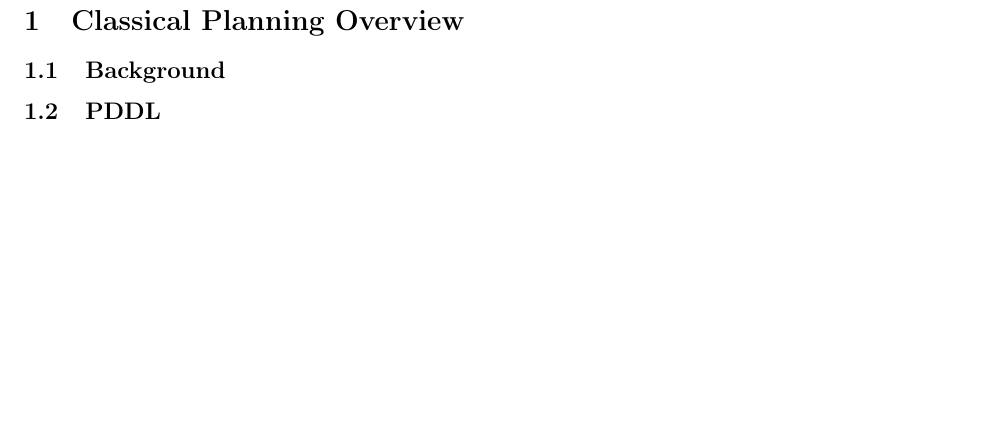
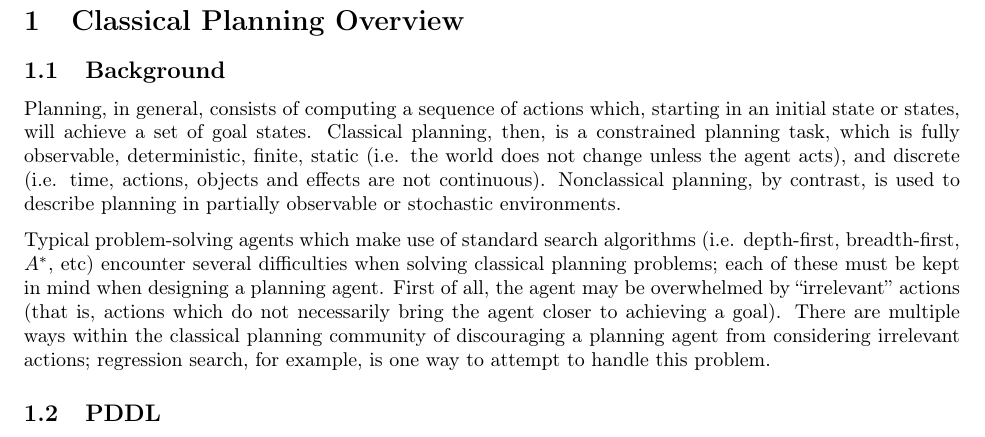
Before and after one commit to ghballiet/cse591paper, a LaTeX document (classical_planning/skeleton.tex, which reads classical_planning/background.tex): part of the page, cut so that both start at the same text, the shorter picture padded with empty space. Compiled offline with pdfLaTeX.

Commit message:
added stuff to background file

```diff
--- a/classical_planning/background.tex
+++ b/classical_planning/background.tex
@@ -1,2 +1,3 @@
-% include some basic bakground information on classical planning
-% reference russell & norvig
+Planning, in general, consists of computing a sequence of actions which, starting in an initial state or states, will achieve a set of goal states. Classical planning, then, is a constrained planning task, which is fully observable, deterministic, finite, static (i.e. the world does not change unless the agent acts), and discrete (i.e. time, actions, objects and effects are not continuous). Nonclassical planning, by contrast, is used to describe planning in partially observable or stochastic environments.
+
+Typical problem-solving agents which make use of standard search algorithms (i.e. depth-first, breadth-first, $A^*$, etc) encounter several difficulties when solving classical planning problems; each of these must be kept in mind when designing a planning agent. First of all, the agent may be overwhelmed by ``irrelevant'' actions (that is, actions which do not necessarily bring the agent closer to achieving a goal). There are multiple ways within the classical planning community of discouraging a planning agent from considering irrelevant actions; regression search, for example, is one way to attempt to handle this problem.
--- a/classical_planning/skeleton.tex
+++ b/classical_planning/skeleton.tex
@@ -1,6 +1,7 @@
 \documentclass{article}
 \usepackage[top=1in,bottom=1in,left=1in,right=1in,includehead,includefoot,letterpaper]{geometry}
 \usepackage{listings}
+\usepackage[parfill]{parskip}
 \usepackage[usenames,dvipsnames]{color}
 \usepackage[T1]{fontenc}
 \usepackage[scaled]{beramono}
```
Also changed, not shown: classical_planning/skeleton.pdf, 3 other files.
